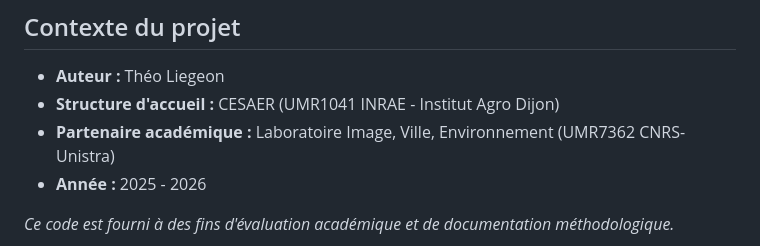
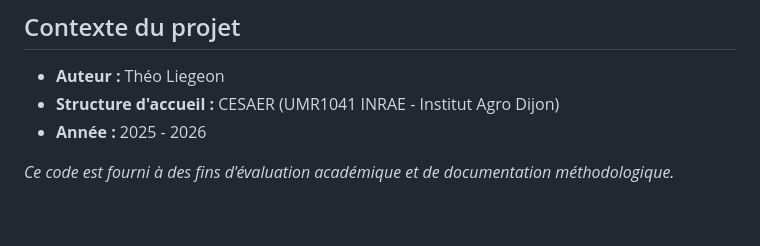
Before and after one commit to lietheo/LIDAR-HD-Viticulture, a Markdown page: README.md, the part around the change. Rendered like a GitHub page; blank space fills up the shorter version.

```diff
--- a/README.md
+++ b/README.md
@@ -57,7 +57,6 @@ L'ensemble des scripts Python et R est regroupé dans le dossier `code`. Le tabl
 ## Contexte du projet
 * **Auteur :** Théo Liegeon
 * **Structure d'accueil :** CESAER (UMR1041 INRAE - Institut Agro Dijon)
-* **Partenaire académique :** Laboratoire Image, Ville, Environnement (UMR7362 CNRS-Unistra)
 * **Année :** 2025 - 2026
 
 *Ce code est fourni à des fins d'évaluation académique et de documentation méthodologique.*
```
